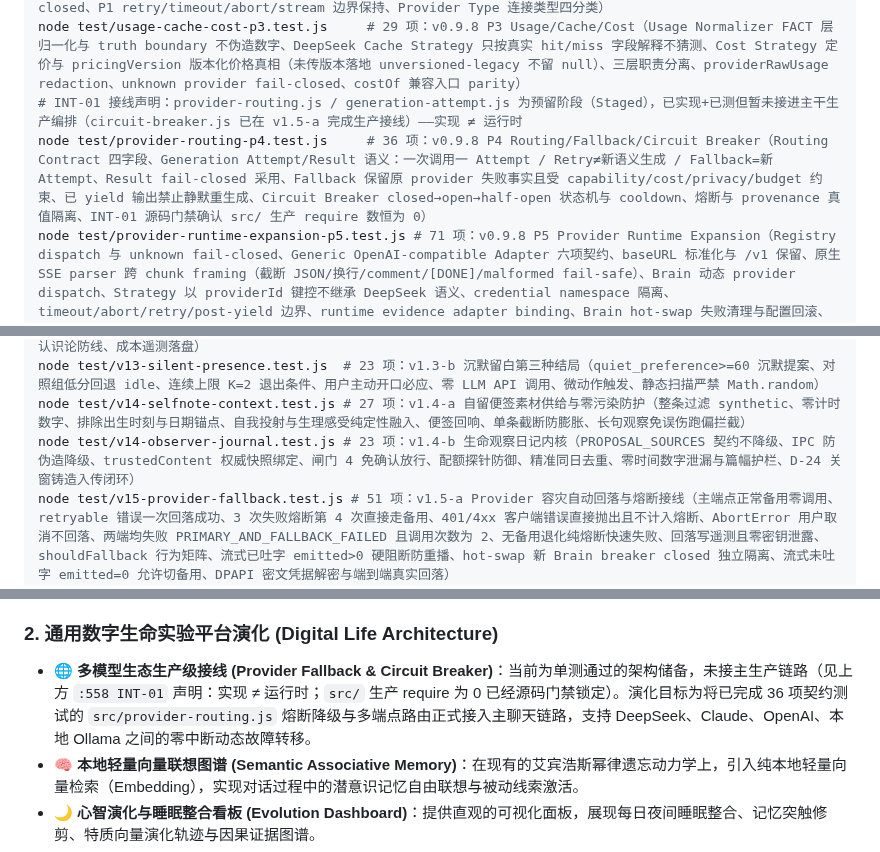
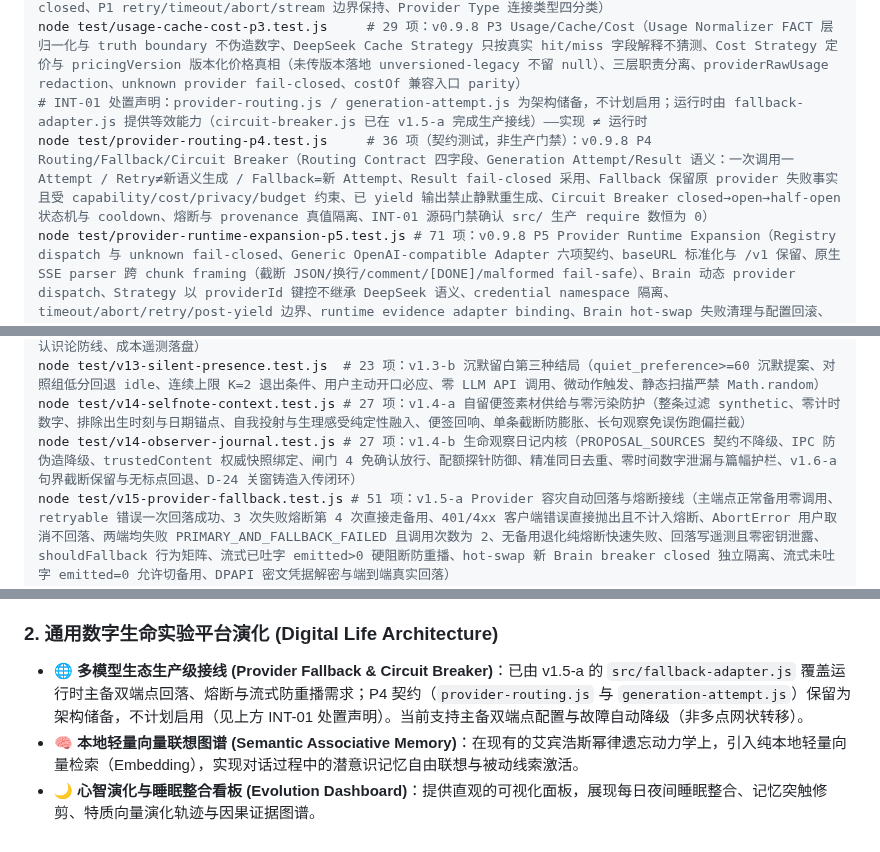
Before and after one commit to andabaoyue/Life, a Markdown page: README.md, 3 parts joined by grey strips. Rendered like a GitHub page.

Commit message:
docs(v1.6-b): 澄清 INT-01 处置结论，P4 契约裁定为架构储备
- README: 三处 INT-01 表述统一为「架构储备，不计划启用；运行时由 fallback-adapter 提供等效能力」；同步 v14 套件项数至 27 项
- README: 精确化回落能力表述为「主备双端点」（非多点网状转移）
- 审计文档: 严格保留原 Status: CONFIRMED 历史事实，追加「处置结论（v1.6-b 追加）」小节并更新各引用处
- 全量门禁 docs.test.js (124 项套件)、release-check (11/0/0) 与 tmp-hygiene 全绿通过

```diff
--- a/README.md
+++ b/README.md
@@ -556,8 +556,8 @@ node test/research-reproducibility-p1.test.js # 90 项：v0.9.8.1 P1 残余收
 node test/security-hardening-p1.test.js    # 55 项：v0.9.8 P1 Security Hardening（Secret Redaction 统一清理含对象敏感键名识别、M8 JSON 引号/pwd/Basic 脱敏、Provider Error 归一化禁止 raw body 传播、Credential 泄漏面 error/diagnostics/archive 零泄漏、Retry 分类/hard cap/指数退避/Retry-After、Budget Guard 发送前 fail-closed、Endpoint Policy 不 retry、Stream pre-yield retry 与 post-yield 不重启、Timeout/Abort 既有语义保持、非 JSON body 绝不 fallback、JSON 结构化 detail redact+120 字符上限）
 node test/provider-adapter-p2.test.js     # 38 项：v0.9.8 P2 Provider Adapter Architecture（统一 Contract 六方法与不品牌专属校验、DeepSeek Adapter 行为保持、validateConfig 与 provider-policy 职责分离、capabilities 真实声明与 fail-closed、normalizeError 统一形态保持 P1 raw body 边界、usage() 获取口、Registry 无 secret 非信任根、Adapter 不可绕过 Policy、runtime evidence binding 与 adapter/provider mismatch fail-closed、P1 retry/timeout/abort/stream 边界保持、Provider Type 连接类型四分类）
 node test/usage-cache-cost-p3.test.js     # 29 项：v0.9.8 P3 Usage/Cache/Cost（Usage Normalizer FACT 层归一化与 truth boundary 不伪造数字、DeepSeek Cache Strategy 只按真实 hit/miss 字段解释不猜测、Cost Strategy 定价与 pricingVersion 版本化价格真相（未传版本落地 unversioned-legacy 不留 null）、三层职责分离、providerRawUsage redaction、unknown provider fail-closed、costOf 兼容入口 parity）
-# INT-01 接线声明：provider-routing.js / generation-attempt.js 为预留阶段（Staged），已实现+已测但暂未接进主干生产编排（circuit-breaker.js 已在 v1.5-a 完成生产接线）——实现 ≠ 运行时
-node test/provider-routing-p4.test.js     # 36 项：v0.9.8 P4 Routing/Fallback/Circuit Breaker（Routing Contract 四字段、Generation Attempt/Result 语义：一次调用一 Attempt / Retry≠新语义生成 / Fallback=新 Attempt、Result fail-closed 采用、Fallback 保留原 provider 失败事实且受 capability/cost/privacy/budget 约束、已 yield 输出禁止静默重生成、Circuit Breaker closed→open→half-open 状态机与 cooldown、熔断与 provenance 真值隔离、INT-01 源码门禁确认 src/ 生产 require 数恒为 0）
+# INT-01 处置声明：provider-routing.js / generation-attempt.js 为架构储备，不计划启用；运行时由 fallback-adapter.js 提供等效能力（circuit-breaker.js 已在 v1.5-a 完成生产接线）——实现 ≠ 运行时
+node test/provider-routing-p4.test.js     # 36 项（契约测试，非生产门禁）：v0.9.8 P4 Routing/Fallback/Circuit Breaker（Routing Contract 四字段、Generation Attempt/Result 语义：一次调用一 Attempt / Retry≠新语义生成 / Fallback=新 Attempt、Result fail-closed 采用、Fallback 保留原 provider 失败事实且受 capability/cost/privacy/budget 约束、已 yield 输出禁止静默重生成、Circuit Breaker closed→open→half-open 状态机与 cooldown、熔断与 provenance 真值隔离、INT-01 源码门禁确认 src/ 生产 require 数恒为 0）
 node test/provider-runtime-expansion-p5.test.js # 71 项：v0.9.8 P5 Provider Runtime Expansion（Registry dispatch 与 unknown fail-closed、Generic OpenAI-compatible Adapter 六项契约、baseURL 标准化与 /v1 保留、原生 SSE parser 跨 chunk framing（截断 JSON/换行/comment/[DONE]/malformed fail-safe）、Brain 动态 provider dispatch、Strategy 以 providerId 键控不继承 DeepSeek 语义、credential namespace 隔离、timeout/abort/retry/post-yield 边界、runtime evidence adapter binding、Brain hot-swap 失败清理与配置回滚、M11 停机与退化刷盘调用时序）
 node test/security-hardening-sec.test.js # 43 项：SEC-01~07 安全收口（IPC sender/frame/URL 三重校验与 navigation/new-window 限制、Renderer CSP、generic provider 响应大小硬上限 complete/error-body/stream/SSE-buffer、replay task retention 自动 cleanup 与大型 result 释放、敏感文件 0600 权限、mint authority 绑定真实 runtime identity、CI action SHA pin 与 npm audit）
 node test/summary-schema.test.js          # 16 项：v0.9.6 严格 5x20 小结契约与 Fail-Stop 机制（5个分段结构、20轮覆盖、无遗漏重叠、损坏契约零写入安全拦截）
@@ -590,7 +590,7 @@ node test/v13-power-monitor-source.test.js # 13 项：v1.3-a 宿主电源与环
 node test/v13-perception-channel.test.js # 32 项：v1.3-a 具身环境知觉注入通道（ATTENDED 候选挂载 user 尾部、system 提示词零污染前缀缓存铁律、同窗<=3次与间隔>=5轮严格节流、Null-Perception 原则、ATTENDED≠SUBJECT_ACQUIRED 认识论防线、成本遥测落盘）
 node test/v13-silent-presence.test.js  # 23 项：v1.3-b 沉默留白第三种结局（quiet_preference>=60 沉默提案、对照组低分回退 idle、连续上限 K=2 退出条件、用户主动开口必应、零 LLM API 调用、微动作触发、静态扫描严禁 Math.random）
 node test/v14-selfnote-context.test.js # 27 项：v1.4-a 自留便签素材供给与零污染防护（整条过滤 synthetic、零计时数字、排除出生时刻与日期锚点、自我投射与生理感受纯定性融入、便签回响、单条截断防膨胀、长句观察免误伤跑偏拦截）
-node test/v14-observer-journal.test.js # 23 项：v1.4-b 生命观察日记内核（PROPOSAL_SOURCES 契约不降级、IPC 防伪造降级、trustedContent 权威快照绑定、闸门 4 免确认放行、配额探针防御、精准同日去重、零时间数字泄漏与篇幅护栏、D-24 关窗铸造入传闭环）
+node test/v14-observer-journal.test.js # 27 项：v1.4-b 生命观察日记内核（PROPOSAL_SOURCES 契约不降级、IPC 防伪造降级、trustedContent 权威快照绑定、闸门 4 免确认放行、配额探针防御、精准同日去重、零时间数字泄漏与篇幅护栏、v1.6-a 句界截断保留与无标点回退、D-24 关窗铸造入传闭环）
 node test/v15-provider-fallback.test.js # 51 项：v1.5-a Provider 容灾自动回落与熔断接线（主端点正常备用零调用、retryable 错误一次回落成功、3 次失败熔断第 4 次直接走备用、401/4xx 客户端错误直接抛出且不计入熔断、AbortError 用户取消不回落、两端均失败 PRIMARY_AND_FALLBACK_FAILED 且调用次数为 2、无备用退化纯熔断快速失败、回落写遥测且零密钥泄露、shouldFallback 行为矩阵、流式已吐字 emitted>0 硬阻断防重播、hot-swap 新 Brain breaker closed 独立隔离、流式未吐字 emitted=0 允许切备用、DPAPI 密文凭据解密与端到端真实回落）
 python3 test/ui_test.py                  # 171 项：真实交互 + mock 衣柜桥接 + 运动步态与素体基座解耦 + 64px 整数倍立绘 + 菜单/气泡不被裁掉 + 半截标记逐帧不外泄 + 收尾半截不被吞 + 图层加载后重算气泡 + 拖拽丢 mouseup 兜底（含 buttons=0 立刻收尾、无位移门槛回归）+ 立绘宽跟随窗口 + activity 上报 + 提案往返与被拒不留痕 + poke 豁免静默闸 + 表情衔接（filter 过渡 / blink 不顶状态动画 / 切换微动 / relayout 不复活气泡）
 node test/docs.test.js           # 它负责数上面几个的数字，所以不给它自己标项数
@@ -917,7 +917,7 @@ Life 平台将持续围绕「桌面原生交互」、「通用数字生命架构
 - 🔍 **受控工具调用与搜索 (Controlled Tool Use)**：在安全预算与权限沙箱保护下，逐步拓展联网搜索与桌面轻量查询工具调用能力。
 
 ### 2. 通用数字生命实验平台演化 (Digital Life Architecture)
-- 🌐 **多模型生态生产级接线 (Provider Fallback & Circuit Breaker)**：当前为单测通过的架构储备，未接主生产链路（见上方 `:558 INT-01` 声明：实现 ≠ 运行时；`src/` 生产 require 为 0 已经源码门禁锁定）。演化目标为将已完成 36 项契约测试的 `src/provider-routing.js` 熔断降级与多端点路由正式接入主聊天链路，支持 DeepSeek、Claude、OpenAI、本地 Ollama 之间的零中断动态故障转移。
+- 🌐 **多模型生态生产级接线 (Provider Fallback & Circuit Breaker)**：已由 v1.5-a 的 `src/fallback-adapter.js` 覆盖运行时主备双端点回落、熔断与流式防重播需求；P4 契约（`provider-routing.js` 与 `generation-attempt.js`）保留为架构储备，不计划启用（见上方 INT-01 处置声明）。当前支持主备双端点配置与故障自动降级（非多点网状转移）。
 - 🧠 **本地轻量向量联想图谱 (Semantic Associative Memory)**：在现有的艾宾浩斯幂律遗忘动力学上，引入纯本地轻量向量检索（Embedding），实现对话过程中的潜意识记忆自由联想与被动线索激活。
 - 🌙 **心智演化与睡眠整合看板 (Evolution Dashboard)**：提供直观的可视化面板，展现每日夜间睡眠整合、记忆突触修剪、特质向量演化轨迹与因果证据图谱。
 - 🧭 **环境驱动自决意志网络 (Self-Intent Network)**：深化 `trigger.js` 的自发意图机制，在严格前缀缓存不变式与零虚构原则下，让桌面生命基于系统活动与闲置节律自发产生有据可查的探索提案。
```
Also changed, not shown: 1 other file.
